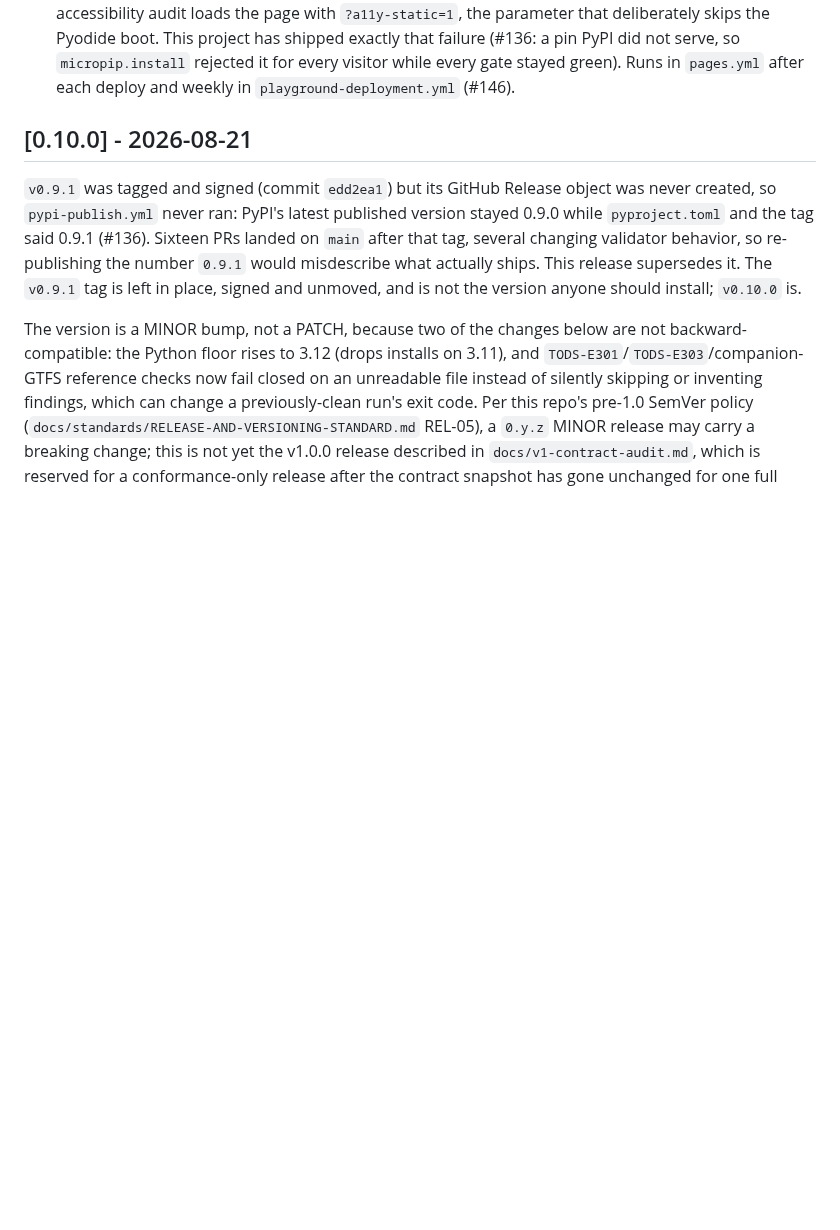
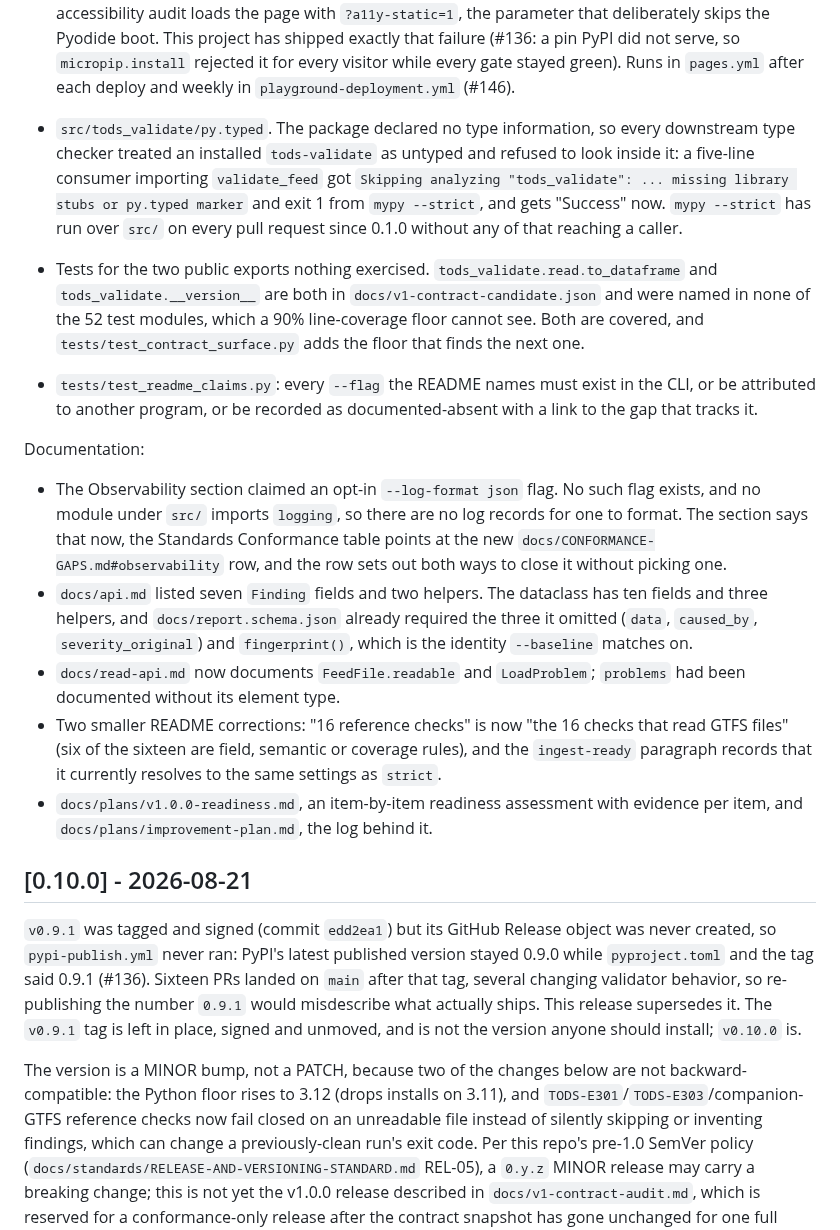
Before and after one commit to ChelseaKR/tods-validate, a Markdown page: CHANGELOG.md, the part around one of its changes. GitHub-like rendering; blank space fills up the shorter version.

```diff
--- a/CHANGELOG.md
+++ b/CHANGELOG.md
@@ -268,6 +307,42 @@ Added:
   a pin PyPI did not serve, so `micropip.install` rejected it for every
   visitor while every gate stayed green). Runs in `pages.yml` after each
   deploy and weekly in `playground-deployment.yml` (#146).
+- `src/tods_validate/py.typed`. The package declared no type information, so
+  every downstream type checker treated an installed `tods-validate` as
+  untyped and refused to look inside it: a five-line consumer importing
+  `validate_feed` got `Skipping analyzing "tods_validate": ... missing library
+  stubs or py.typed marker` and exit 1 from `mypy --strict`, and gets
+  "Success" now. `mypy --strict` has run over `src/` on every pull request
+  since 0.1.0 without any of that reaching a caller.
+- Tests for the two public exports nothing exercised.
+  `tods_validate.read.to_dataframe` and `tods_validate.__version__` are both in
+  `docs/v1-contract-candidate.json` and were named in none of the 52 test
+  modules, which a 90% line-coverage floor cannot see. Both are covered, and
+  `tests/test_contract_surface.py` adds the floor that finds the next one.
+- `tests/test_readme_claims.py`: every `--flag` the README names must exist in
+  the CLI, or be attributed to another program, or be recorded as
+  documented-absent with a link to the gap that tracks it.
+
+Documentation:
+
+- The Observability section claimed an opt-in `--log-format json` flag. No
+  such flag exists, and no module under `src/` imports `logging`, so there are
+  no log records for one to format. The section says that now, the Standards
+  Conformance table points at the new
+  `docs/CONFORMANCE-GAPS.md#observability` row, and the row sets out both ways
+  to close it without picking one.
+- `docs/api.md` listed seven `Finding` fields and two helpers. The dataclass
+  has ten fields and three helpers, and `docs/report.schema.json` already
+  required the three it omitted (`data`, `caused_by`, `severity_original`) and
+  `fingerprint()`, which is the identity `--baseline` matches on.
+- `docs/read-api.md` now documents `FeedFile.readable` and `LoadProblem`;
+  `problems` had been documented without its element type.
+- Two smaller README corrections: "16 reference checks" is now "the 16 checks
+  that read GTFS files" (six of the sixteen are field, semantic or coverage
+  rules), and the `ingest-ready` paragraph records that it currently resolves
+  to the same settings as `strict`.
+- `docs/plans/v1.0.0-readiness.md`, an item-by-item readiness assessment with
+  evidence per item, and `docs/plans/improvement-plan.md`, the log behind it.
 
 ## [0.10.0] - 2026-08-21
 
```
Also changed, not shown: other parts of CHANGELOG.md (+39 -0 lines).
